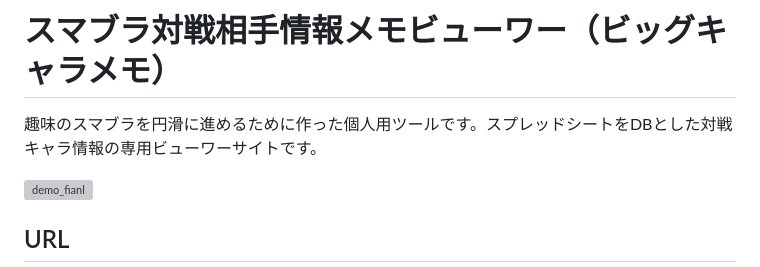
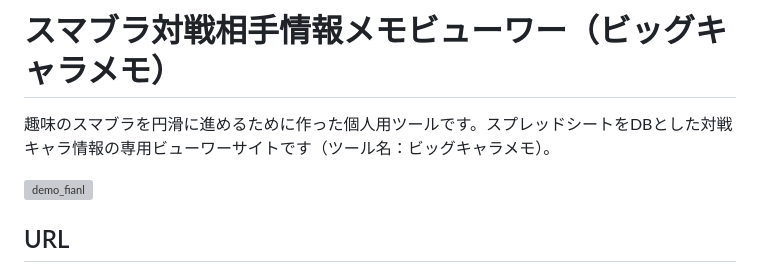
Before and after one commit to GENtoMAT/ssbu_big_chara_memo, a Markdown page: README.md, the part around the change. GitHub-like rendering; grey boxes are pictures that could not be loaded.

```diff
--- a/README.md
+++ b/README.md
@@ -1,6 +1,6 @@
 # スマブラ対戦相手情報メモビューワー（ビッグキャラメモ）
 
-趣味のスマブラを円滑に進めるために作った個人用ツールです。スプレッドシートをDBとした対戦キャラ情報の専用ビューワーサイトです。
+趣味のスマブラを円滑に進めるために作った個人用ツールです。スプレッドシートをDBとした対戦キャラ情報の専用ビューワーサイトです（ツール名：ビッグキャラメモ）。
 
 ![demo_fianl](https://github.com/user-attachments/assets/15af9d85-0dd7-46c2-8ec8-906f44f1d242)
 
```
